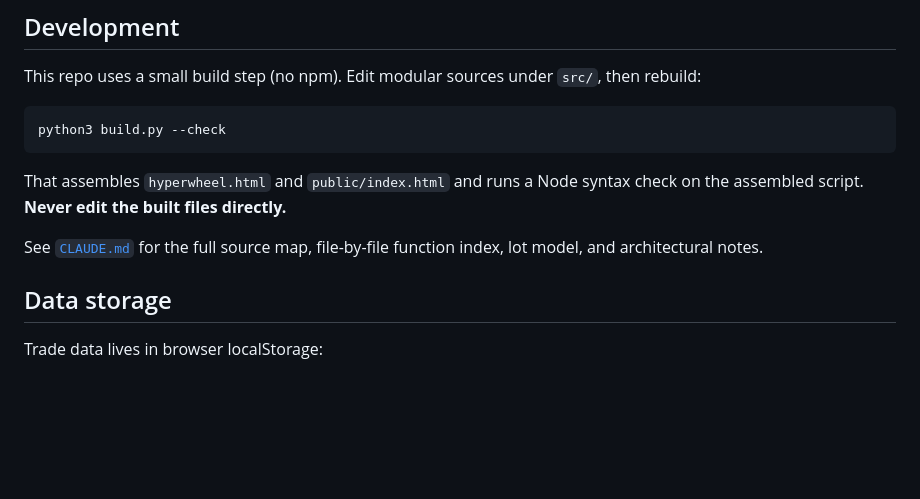
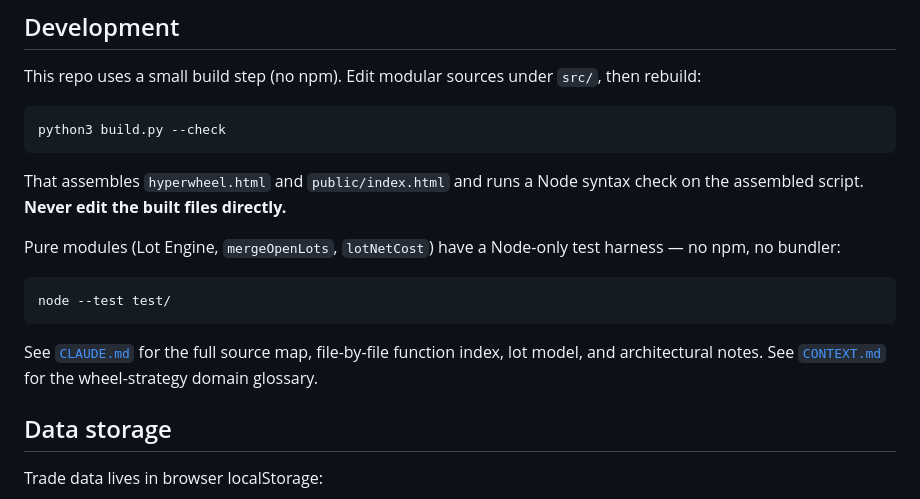
Before and after one commit to heyitsStylez/hyperwheel, a Markdown page: README.md, the part around the change. Drawn GitHub-style; blank space fills up the shorter version.

````diff
--- a/README.md
+++ b/README.md
@@ -69,8 +69,16 @@ python3 build.py --check
 That assembles `hyperwheel.html` and `public/index.html` and runs a Node
 syntax check on the assembled script. **Never edit the built files directly.**
 
+Pure modules (Lot Engine, `mergeOpenLots`, `lotNetCost`) have a Node-only
+test harness — no npm, no bundler:
+
+```bash
+node --test test/
+```
+
 See [`CLAUDE.md`](./CLAUDE.md) for the full source map, file-by-file function
-index, lot model, and architectural notes.
+index, lot model, and architectural notes. See [`CONTEXT.md`](./CONTEXT.md)
+for the wheel-strategy domain glossary.
 
 ## Data storage
 
````
Also changed, not shown: CLAUDE.md (+8 -5 lines), CONTEXT.md (+15 -4 lines).
